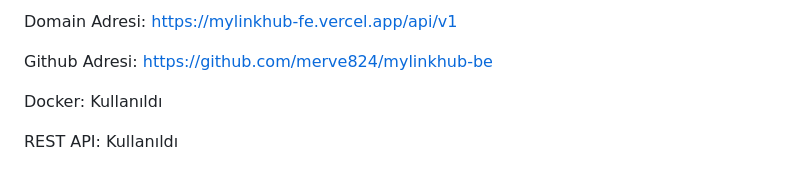
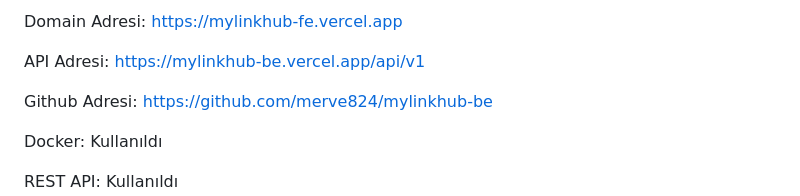
Before and after one commit to merve824/linktree_clone, a Markdown page: Back-End.md, the part around the change. GitHub-like rendering; blank space fills up the shorter version.

```diff
--- a/Back-End.md
+++ b/Back-End.md
@@ -1,4 +1,6 @@
-Domain Adresi: https://mylinkhub-fe.vercel.app/api/v1
+Domain Adresi: https://mylinkhub-fe.vercel.app
+
+API Adresi: https://mylinkhub-be.vercel.app/api/v1
 
 Github Adresi: https://github.com/merve824/mylinkhub-be
 
```
